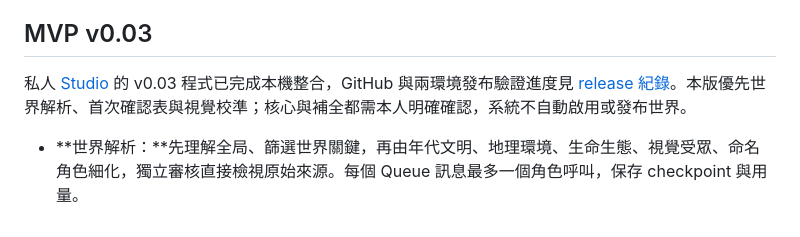
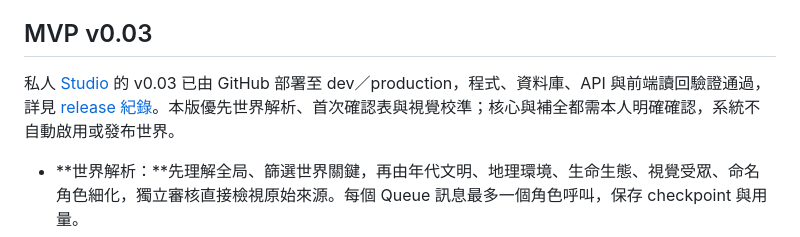
Before and after one commit to mkhsu2002/Agentic-Life-World-Studio, a Markdown page: README.md, the part around the change. GitHub-like rendering.

Commit message:
docs: record verified v0.03 deployment and world review workflow

```diff
--- a/README.md
+++ b/README.md
@@ -4,7 +4,7 @@
 
 ## MVP v0.03
 
-私人 [Studio](https://agentic-world-studio-production.mkhsu2002.workers.dev/) 的 v0.03 程式已完成本機整合，GitHub 與兩環境發布驗證進度見 [release 紀錄](docs/RELEASE-v0.03.md)。本版優先世界解析、首次確認表與視覺校準；核心與補全都需本人明確確認，系統不自動啟用或發布世界。
+私人 [Studio](https://agentic-world-studio-production.mkhsu2002.workers.dev/) 的 v0.03 已由 GitHub 部署至 dev／production，程式、資料庫、API 與前端讀回驗證通過，詳見 [release 紀錄](docs/RELEASE-v0.03.md)。本版優先世界解析、首次確認表與視覺校準；核心與補全都需本人明確確認，系統不自動啟用或發布世界。
 
 - **世界解析：**先理解全局、篩選世界關鍵，再由年代文明、地理環境、生命生態、視覺受眾、命名角色細化，獨立審核直接檢視原始來源。每個 Queue 訊息最多一個角色呼叫，保存 checkpoint 與用量。
 - **首次世界審核：**八個內容模組、核心錨點、逐項補全／生成範圍、命名、受眾、探索起點、視覺規範及高影響疑義。AI 先填方案，作者可修改、儲存並明確核准；未知與不適用合法。
```
Also changed, not shown: docs/RELEASE-v0.03.md (+6 -2 lines), docs/plans/2026-10-27-v003-world-framework.md (+4 -2 lines).
